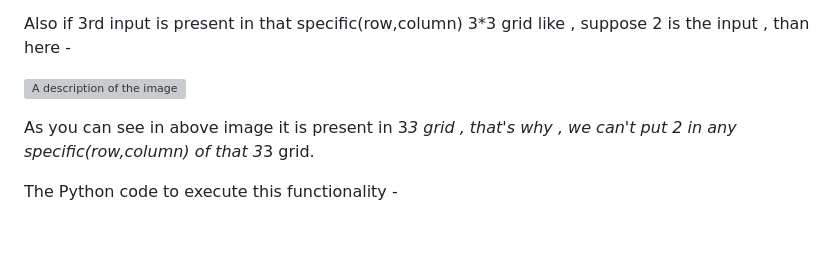
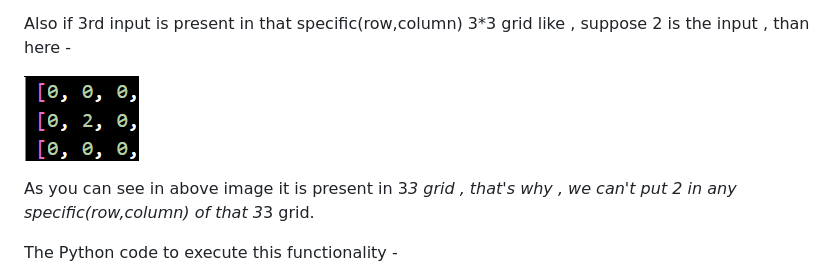
Before and after one commit to ujjwalsrivastava/referkro, a Markdown page: posts/post3.md, the part around the change. Rendered like a GitHub page; blank space fills up the shorter version; grey boxes are pictures that could not be loaded.

Commit message:
3rd Post

```diff
--- a/posts/post3.md
+++ b/posts/post3.md
@@ -14,7 +14,7 @@ If 3rd input is present in specific (row,column) of input , than it will not pla
 
 Also if 3rd input is present in that specific(row,column) 3\*3 grid like , suppose 2 is the input , than here -
 
-![A description of the image](../05112024p2.png)
+![A description of the image](../images/05112024p2.png)
 
 As you can see in above image it is present in 3*3 grid , that's why , we can't put 2 in any specific(row,column) of that 3*3 grid.
 
```
